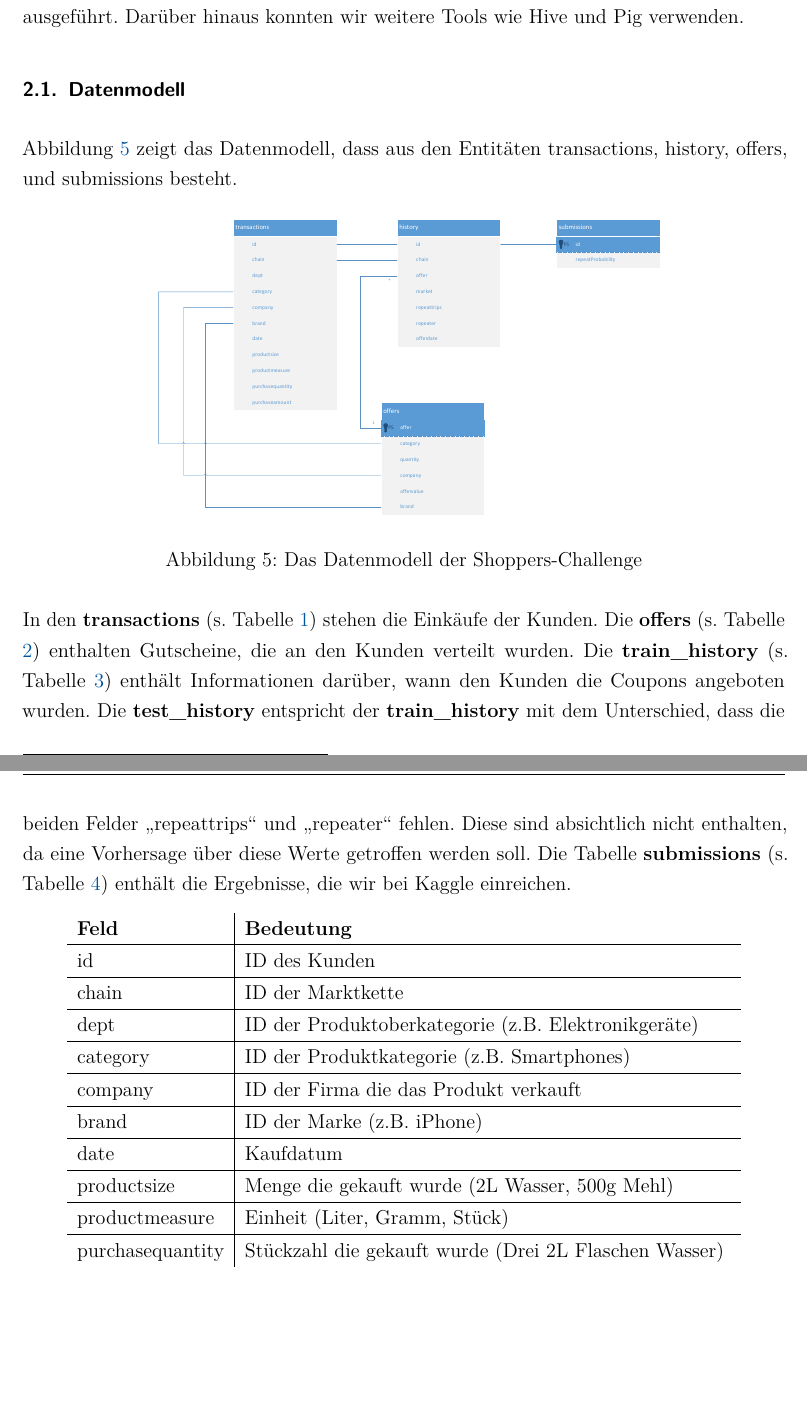
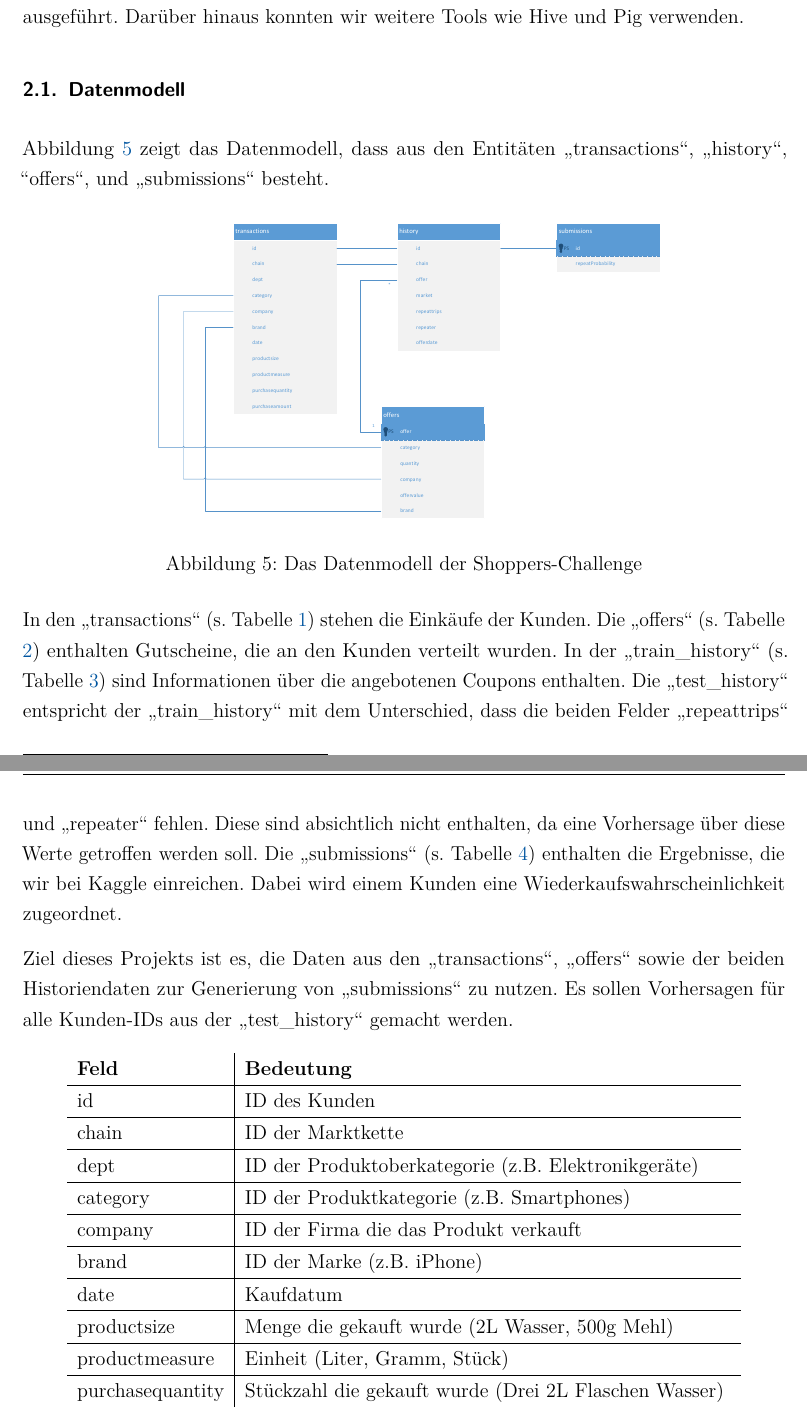
Before and after one commit to w-hs/bigdata, a LaTeX document (doku/Ausarbeitung.tex, which reads doku/Inhalt/Einarbeitung.tex): two parts of pages 5 and 6 of 29, joined at a grey line, cut so that both start at the same text, the shorter picture padded with empty space. Compiled offline with pdfLaTeX; an older LaTeX class or package is replaced by its successor.

Commit message:
Doku: Einarbeitung: Tabellen

```diff
--- a/doku/Inhalt/Einarbeitung.tex
+++ b/doku/Inhalt/Einarbeitung.tex
@@ -1,8 +1,10 @@
 \section{Einarbeitung}
-In der Einarbeitungsphase haben wir uns zunächst für eine Hadoop-Arbeitsumgebung entschieden. Da die meisten Projektteilnehmer über lediglich vier Gigabyte Arbeitsspeicher verfügen, fiel unsere Wahl auf die ressourcenschonende Hortonworks Sandbox \footnote{Siehe: \url{http://hortonworks.com/products/hortonworks-sandbox/}}, die bei allen Teilnehmern problemlos ausgeführt werden konnte. Unter Verwendung der Sandbox haben wir den Umgang mit dem Hadoop-Ecosystem gelernt und erste Map/Reduce-Jobs ausgeführt. Darüber hinaus konnten wir weitere Tools wie Hive und Pig verwenden.
+In der Einarbeitungsphase haben wir uns zunächst für eine Hadoop-Arbeitsumgebung entschieden. Da die meisten Projektteilnehmer über lediglich vier Gigabyte Arbeitsspeicher verfügen, fiel unsere Wahl auf die ressourcenschonende Hortonworks Sandbox\footnote{\url{http://hortonworks.com/products/hortonworks-sandbox/}}, die bei allen Teilnehmern problemlos ausgeführt werden konnte. Unter Verwendung der Sandbox haben wir den Umgang mit dem Hadoop-Ecosystem gelernt und erste Map/Reduce-Jobs ausgeführt. Darüber hinaus konnten wir weitere Tools wie Hive und Pig verwenden.
+
+\renewcommand{\arraystretch}{1.3}
 
 \subsection{Datenmodell}
-Abbildung \ref{fig:ShoppersTables} zeigt das Datenmodell, dass aus den Entitäten transactions, history, offers, und submissions besteht.
+Abbildung \ref{fig:ShoppersTables} zeigt das Datenmodell, dass aus den Entitäten "`transactions"', "`history"', "'offers"', und "`submissions"' besteht.
 
 \begin{figure}[h]
 \centering
@@ -11,13 +13,13 @@ Abbildung \ref{fig:ShoppersTables} zeigt das Datenmodell, dass aus den Entitäte
 \label{fig:ShoppersTables}
 \end{figure}
 
-\renewcommand{\arraystretch}{1.3}
+In den "`transactions"' (s. Tabelle \ref{tab:transactions}) stehen die Einkäufe der Kunden.
+Die "`offers"' (s. Tabelle \ref{tab:offers}) enthalten Gutscheine, die an den Kunden verteilt wurden.
+In der "`train\_history"' (s. Tabelle \ref{tab:trainhistory}) sind Informationen über die angebotenen Coupons enthalten.
+Die "`test\_history"' entspricht der "`train\_history"' mit dem Unterschied, dass die beiden Felder "`repeattrips"' und "`repeater"' fehlen. Diese sind absichtlich nicht enthalten, da eine Vorhersage über diese Werte getroffen werden soll.
+Die "`submissions"' (s. Tabelle \ref{tab:submissions}) enthalten die Ergebnisse, die wir bei Kaggle einreichen. Dabei wird einem Kunden eine Wiederkaufswahrscheinlichkeit zugeordnet.
 
-In den \textbf{transactions} (s. Tabelle \ref{tab:transactions}) stehen die Einkäufe der Kunden.
-Die \textbf{offers} (s. Tabelle \ref{tab:offers}) enthalten Gutscheine, die an den Kunden verteilt wurden.
-Die \textbf{train\_history} (s. Tabelle \ref{tab:trainhistory}) enthält Informationen darüber, wann den Kunden die Coupons angeboten wurden.
-Die \textbf{test\_history} entspricht der \textbf{train\_history} mit dem Unterschied, dass die beiden Felder "`repeattrips"' und "`repeater"' fehlen. Diese sind absichtlich nicht enthalten, da eine Vorhersage über diese Werte getroffen werden soll.
-Die Tabelle \textbf{submissions} (s. Tabelle \ref{tab:submissions}) enthält die Ergebnisse, die wir bei Kaggle einreichen.
+Ziel dieses Projekts ist es, die Daten aus den "`transactions"', "`offers"' sowie der beiden Historiendaten zur Generierung von "`submissions"' zu nutzen. Es sollen Vorhersagen für alle Kunden-IDs aus der "`test\_history"' gemacht werden.
 
 \begin{table}[h]
 \centering
```
